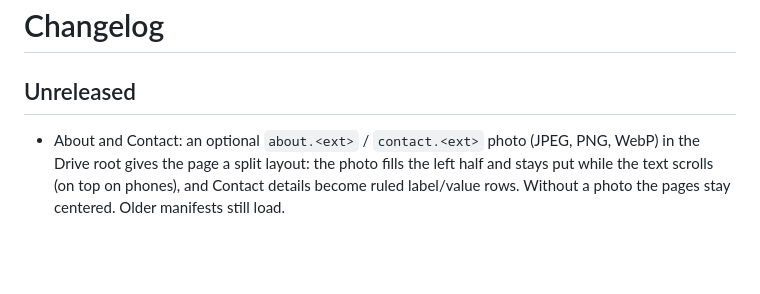
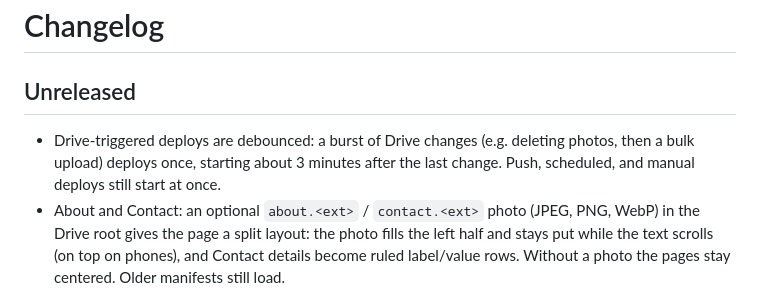
Before and after one commit to JosephSuyam/photo-portfolio, a Markdown page: CHANGELOG.md, the part around the change. Rendered like a GitHub page; blank space fills up the shorter version.

```diff
--- a/CHANGELOG.md
+++ b/CHANGELOG.md
@@ -2,6 +2,7 @@
 
 ## Unreleased
 
+- Drive-triggered deploys are debounced: a burst of Drive changes (e.g. deleting photos, then a bulk upload) deploys once, starting about 3 minutes after the last change. Push, scheduled, and manual deploys still start at once.
 - About and Contact: an optional `about.<ext>` / `contact.<ext>` photo (JPEG, PNG, WebP) in the Drive root gives the page a split layout: the photo fills the left half and stays put while the text scrolls (on top on phones), and Contact details become ruled label/value rows. Without a photo the pages stay centered. Older manifests still load.
 - Photo protection (deterrents only): no context menu on photos or the lightbox, no dragging photos, no middle-click or Ctrl/Cmd/Shift/Alt-click opening the raw image (modified clicks open the lightbox), and no iOS long-press save. Photo counts on the index and album pages now include a separate `cover.*` file; a cover identical to a photo counts once.
 - "Cinematic" redesign: heavy uppercase Helvetica titles replace Bodoni, and the header sits over the photos. White text on photos keeps a dark fade behind it in both themes; About and Contact follow the theme. Bodoni Moda (`static/fonts/`) and the hover-preview script are removed.
```
Also changed, not shown: docs/setup.md (+3 -2 lines).
